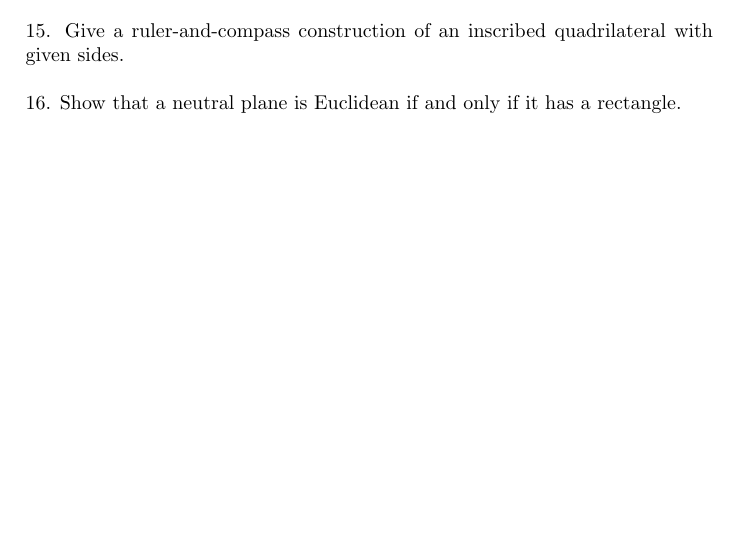
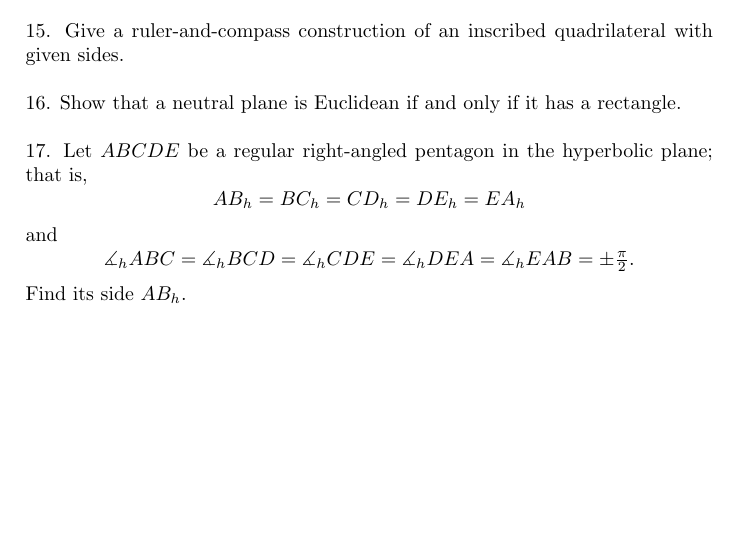
Before and after one commit to anton-petrunin/427, a LaTeX document (extra.tex): part of page 2 of 2, cut so that both start at the same text. The pictures show the PDF file extra.pdf that the author committed with the source.

Commit message:
<del>11.4,</del>

```diff
--- a/extra.tex
+++ b/extra.tex
@@ -119,4 +119,13 @@ Prove that $(BK) \parallel (AE)$.
 
 \noi {16.} Show that a neutral plane is Euclidean if and only if it has a rectangle.
 
+\
+
+\noi {17.} Let $ABCDE$ be a regular right-angled pentagon in the hyperbolic plane;
+that is,
+\[AB_h\z=BC_h=CD_h=DE_h=EA_h\]
+and
+\[\measuredangle_h ABC=\measuredangle_h BCD=\measuredangle_h CDE=\measuredangle_h DEA=\measuredangle_h EAB=\pm\tfrac\pi2.\]
+Find its side $AB_h$.
+
 \end{document}
```
Also changed, not shown: extra.pdf, 1 other file.
